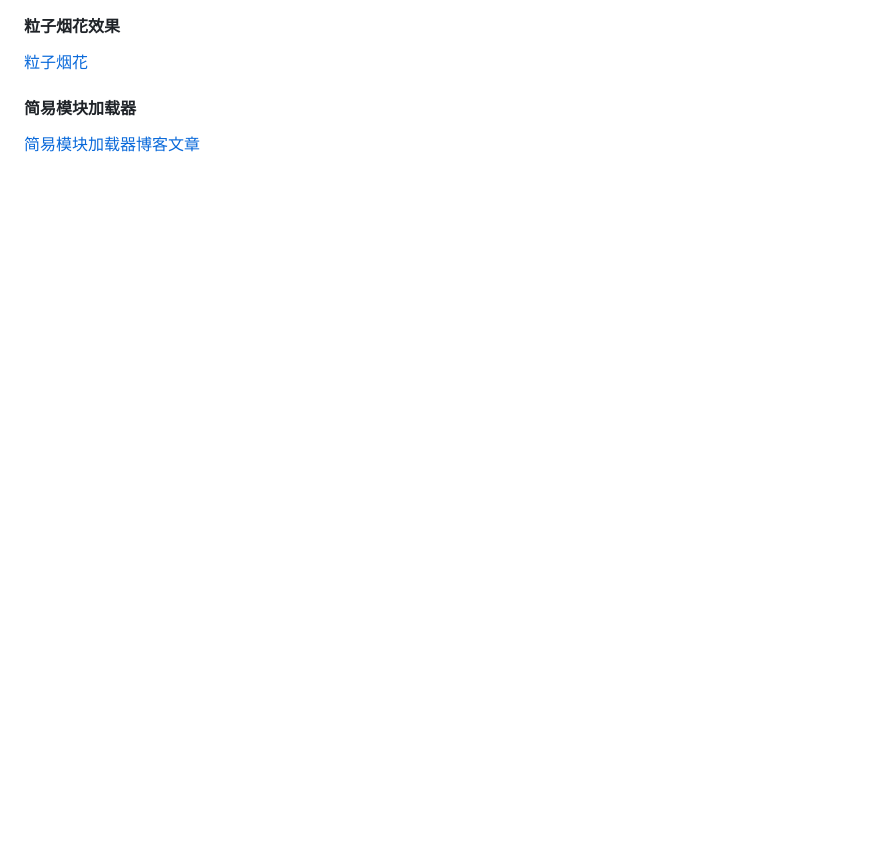
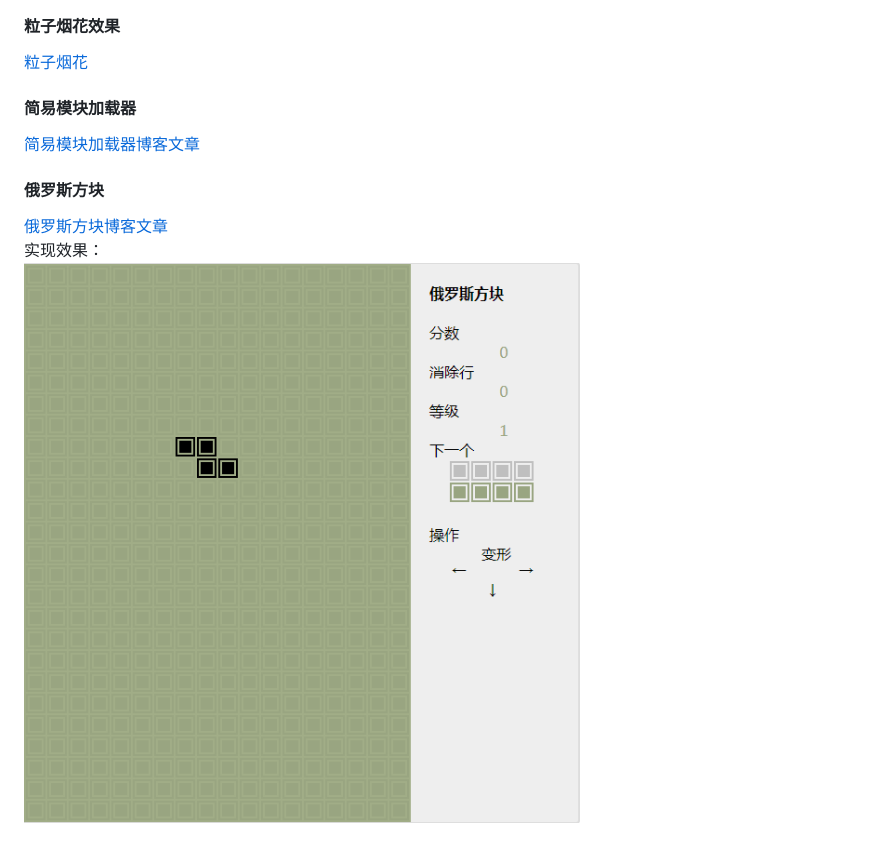
Before and after one commit to quyinggang/js-practice, a Markdown page: README.md, the part around the change. Rendered like a GitHub page; pictures changed too: images/tetris.png (added); blank space fills up the shorter version.

Commit message:
新增tetris(俄罗斯方块)

```diff
--- a/README.md
+++ b/README.md
@@ -25,3 +25,7 @@ JavaScript实践案例
 [粒子烟花](http://blog.csdn.net/s1879046/article/details/76468768)
 #### 简易模块加载器
 [简易模块加载器博客文章](http://blog.csdn.net/s1879046/article/details/78196683)
+#### 俄罗斯方块
+[俄罗斯方块博客文章](http://blog.csdn.net/s1879046/article/details/79298234)
+实现效果：
+![视频播放](./images/tetris.png)
```
Also changed, not shown: 3 other files.
